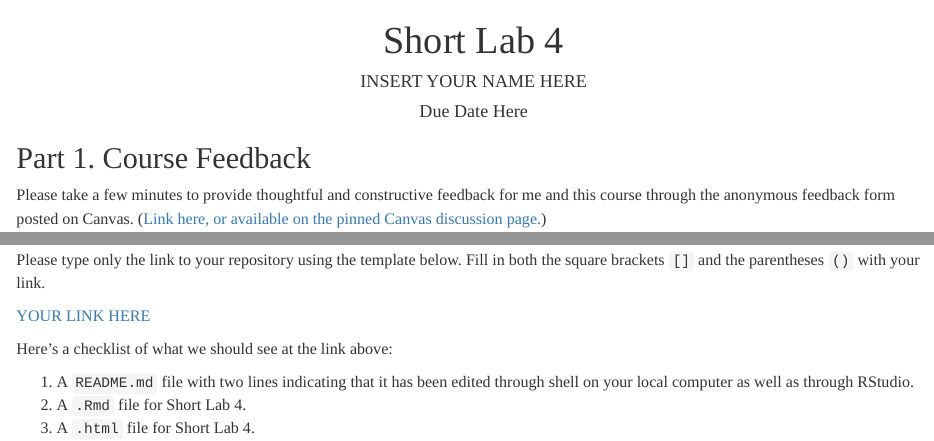
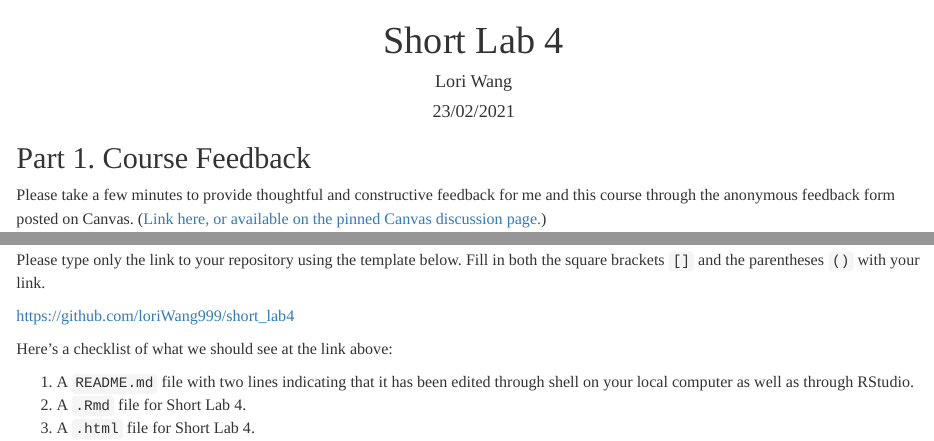
Before and after one commit to loriWang999/short_lab4, an R Markdown document (short_lab4.Rmd): the page in a window 1100 px wide, from its top, and a second part further down, joined at a grey line. Rendered offline with R 4.5, knitr and Pandoc, with nearby package versions.

Commit message:
add short lab 4

```diff
--- a/short_lab4.Rmd
+++ b/short_lab4.Rmd
@@ -1,7 +1,7 @@
 ---
 title: "Short Lab 4"
-author: "INSERT YOUR NAME HERE"
-date: "Due Date Here"
+author: "Lori Wang"
+date: "23/02/2021"
 output: html_document
 ---
 
@@ -46,7 +46,7 @@ Follow the instructions on Lecture Slides 7 (60 -- 68).
 Please type only the link to your repository using the template below. Fill in both the square brackets `[]` and the parentheses `()` with your link.
 
 
-[YOUR LINK HERE](YOUR LINK HERE)
+[https://github.com/loriWang999/short_lab4](https://github.com/loriWang999/short_lab4)
 
 Here's a checklist of what we should see at the link above:
 
```
Also changed, not shown: short_lab4.html (added).
